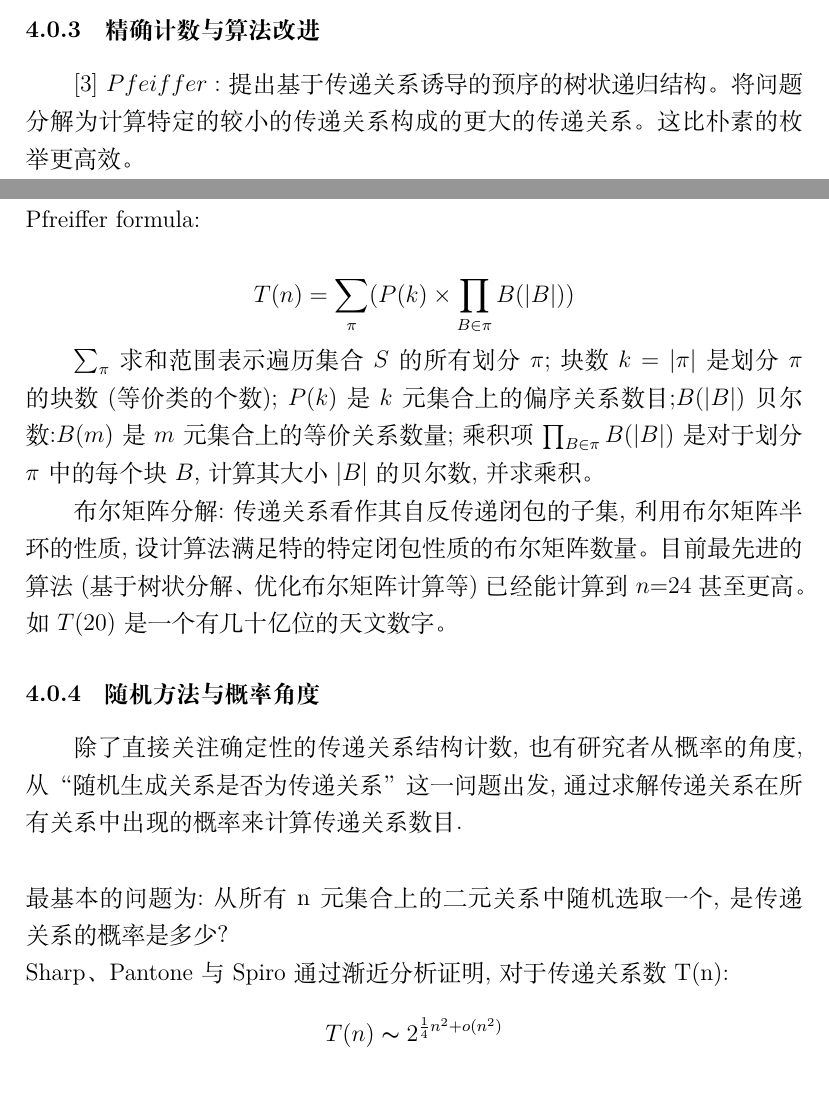
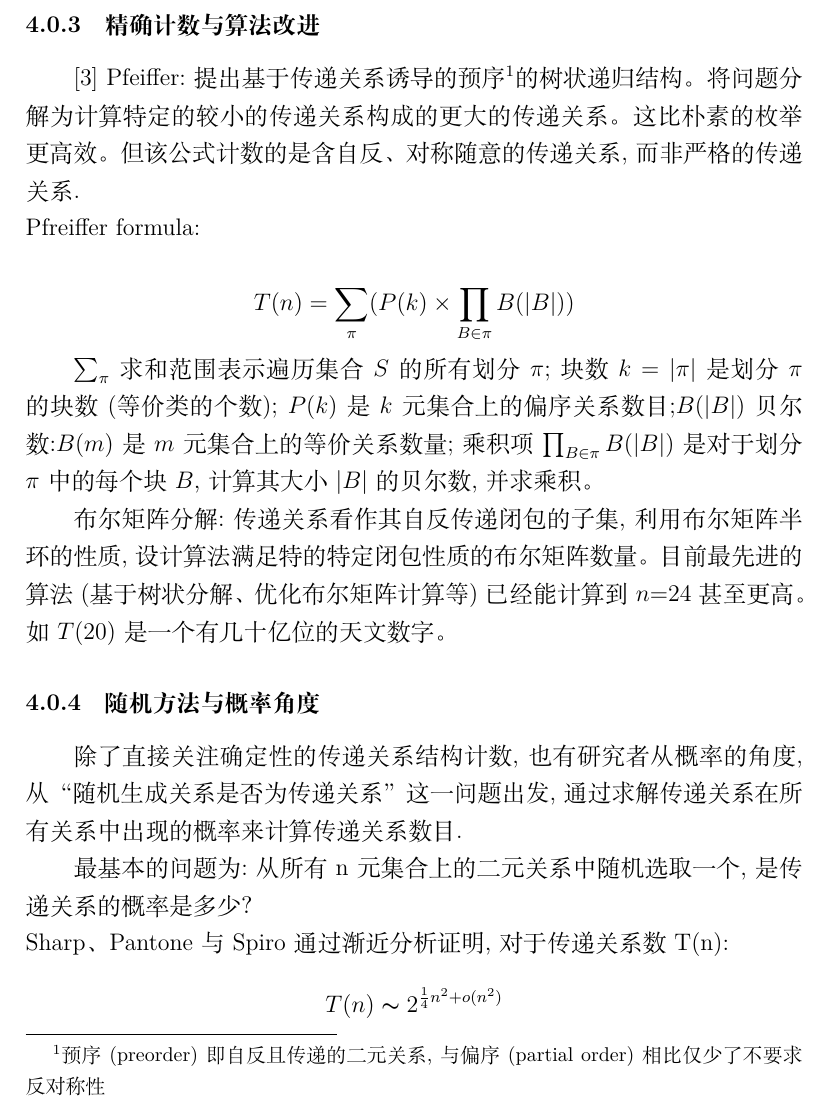
Before and after one commit to hxhdhcjmet/Discrete-Mathematics-Final-Assignment-2025-, a LaTeX paper (distrete mathmetic term project/main.tex): two parts of pages 5 and 6 of 14 before the commit and part of page 6 of 14 after it, the two joined at a grey line, cut so that both start at the same text. Compiled offline with XeLaTeX.

Commit message:
检查错字，补充脚注

```diff
--- a/distrete mathmetic term project/main.tex
+++ b/distrete mathmetic term project/main.tex
@@ -82,7 +82,9 @@ $Kleitman's\ Asymptotic\ Bounds:$Kleitman通过分析传递关系矩阵中的"1"
 块大小接近$\sqrt{n}$的划分,并且在这种划分下,可添加的自幼边数大约是$n^{2}/4$。\\
 \hspace*{2em}这两个证明确定了$T(n)$的指数增长率即核心增长项为(1/4)$n^2$.
 \subsubsection{精确计数与算法改进}\cite{fischer1971boolean}
-$Pfeiffer:$提出基于传递关系诱导的预序的树状递归结构。将问题分解为计算特定的较小的传递关系构成的更大的传递关系。这比朴素的枚举更高效。\\
+Pfeiffer:提出基于传递关系诱导的预序\footnote{预序(preorder)即自反且传递的二元关系,与偏序(partial order)相比仅少了不要求反对称性}的树状递归结构。将问题分解为计算特定的较小的传递关系构成的更大的传递关系。这比朴素的枚举更高效。
+但该公式计数的是含自反、对称随意的传递关系,而非严格的传递关系.
+\\
 Pfreiffer formula:\\
 \[
 T(n)=\sum_{\pi}^{}(P(k)\times \prod_{B\in \pi}^{} B(\left | B \right | ))
@@ -94,7 +96,7 @@ $B$,计算其大小$\left | B \right |$的贝尔数,并求乘积。\\
 如$T(20)$是一个有几十亿位的天文数字。
 \subsubsection{随机方法与概率角度}
 除了直接关注确定性的传递关系结构计数,也有研究者从概率的角度,从“随机生成关系是否为传递关系”这一问题出发,通过求解传递关系在所有关系中出现的概率来计算传递关系数目.\\
-\\最基本的问题为:从所有n元集合上的二元关系中随机选取一个,是传递关系的概率是多少？\\
+\hspace*{2em}最基本的问题为:从所有n元集合上的二元关系中随机选取一个,是传递关系的概率是多少？\\
 Sharp、Pantone与Spiro通过渐近分析证明,对于传递关系数T(n):
 \[
 T(n)\thicksim 2^{\frac{1}{4}n^{2}+o(n^{2})}
```
Also changed, not shown: distrete mathmetic term project/main.tex (3 more changed lines).
